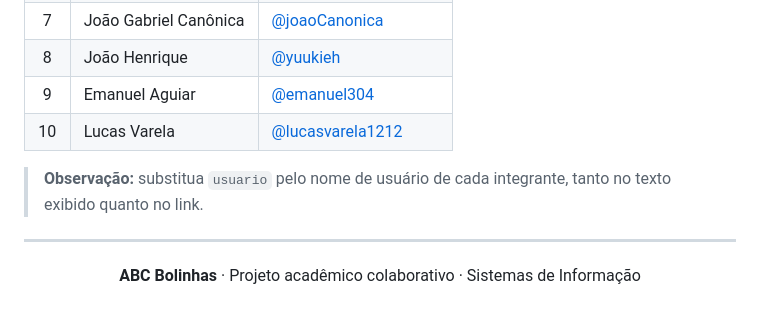
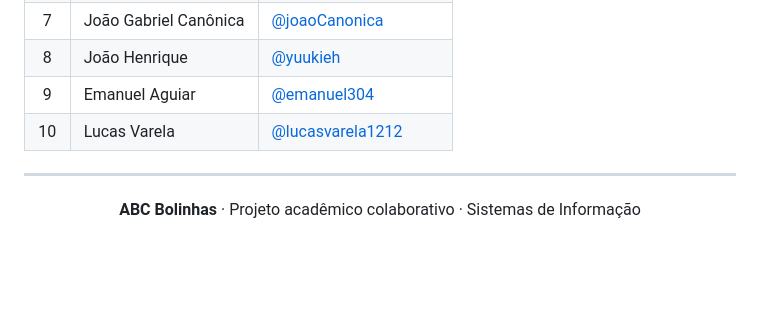
Before and after one commit to cumerlattoem/abc-bolinhas, a Markdown page: README.md, the part around the change. Rendered like a GitHub page; blank space fills up the shorter version.

Commit message:
Atualizando README

```diff
--- a/README.md
+++ b/README.md
@@ -126,8 +126,6 @@ Projeto desenvolvido pelos seguintes integrantes:
 | 9 | Emanuel Aguiar | [@emanuel304](https://github.com/emanuel304) |
 | 10 | Lucas Varela | [@lucasvarela1212](https://github.com/lucasvarela1212) |
 
-> **Observação:** substitua `usuario` pelo nome de usuário de cada integrante, tanto no texto exibido quanto no link.
-
 ---
 
 <div align="center">
```
